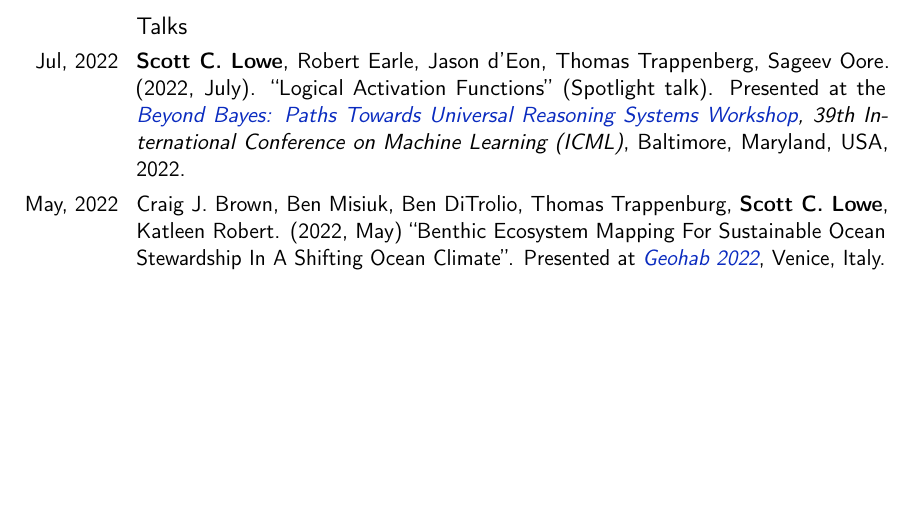
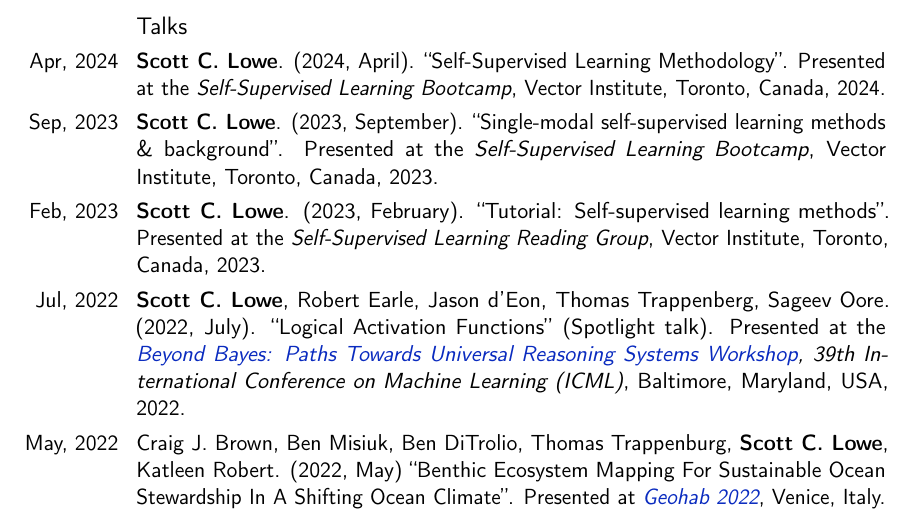
Before and after one commit to scottclowe/cv, a LaTeX CV (cv.tex): part of page 6 of 10, cut so that both start at the same text, the shorter picture padded with empty space. Compiled offline with pdfLaTeX.

Commit message:
Add SSL talks

```diff
--- a/cv.tex
+++ b/cv.tex
@@ -438,6 +438,24 @@
 % \clearpage
 \subsection{Talks}
 
+\cvitem{Apr, 2024}{
+  \textbf{Scott C. Lowe}. (2024, April).
+  ``Self-Supervised Learning Methodology''.
+  Presented at the \textit{Self-Supervised Learning Bootcamp}, Vector Institute, Toronto, Canada, 2024.
+}
+
+\cvitem{Sep, 2023}{
+  \textbf{Scott C. Lowe}. (2023, September).
+  ``Single-modal self-supervised learning methods \& background''.
+  Presented at the \textit{Self-Supervised Learning Bootcamp}, Vector Institute, Toronto, Canada, 2023.
+}
+
+\cvitem{Feb, 2023}{
+  \textbf{Scott C. Lowe}. (2023, February).
+  ``Tutorial: Self-supervised learning methods''.
+  Presented at the \textit{Self-Supervised Learning Reading Group}, Vector Institute, Toronto, Canada, 2023.
+}
+
 \cvitem{Jul, 2022}{
   \textbf{Scott C. Lowe}, Robert Earle, Jason d'Eon, Thomas Trappenberg, Sageev Oore. (2022, July).
   ``Logical Activation Functions'' (Spotlight talk).
```
